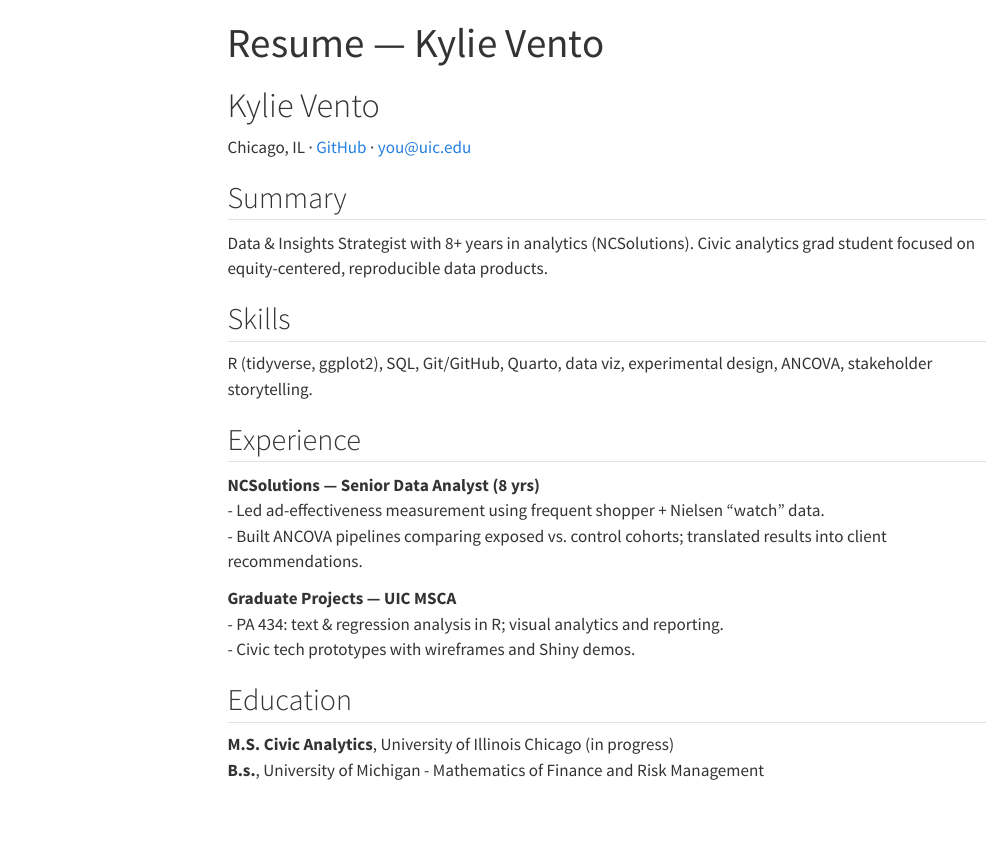
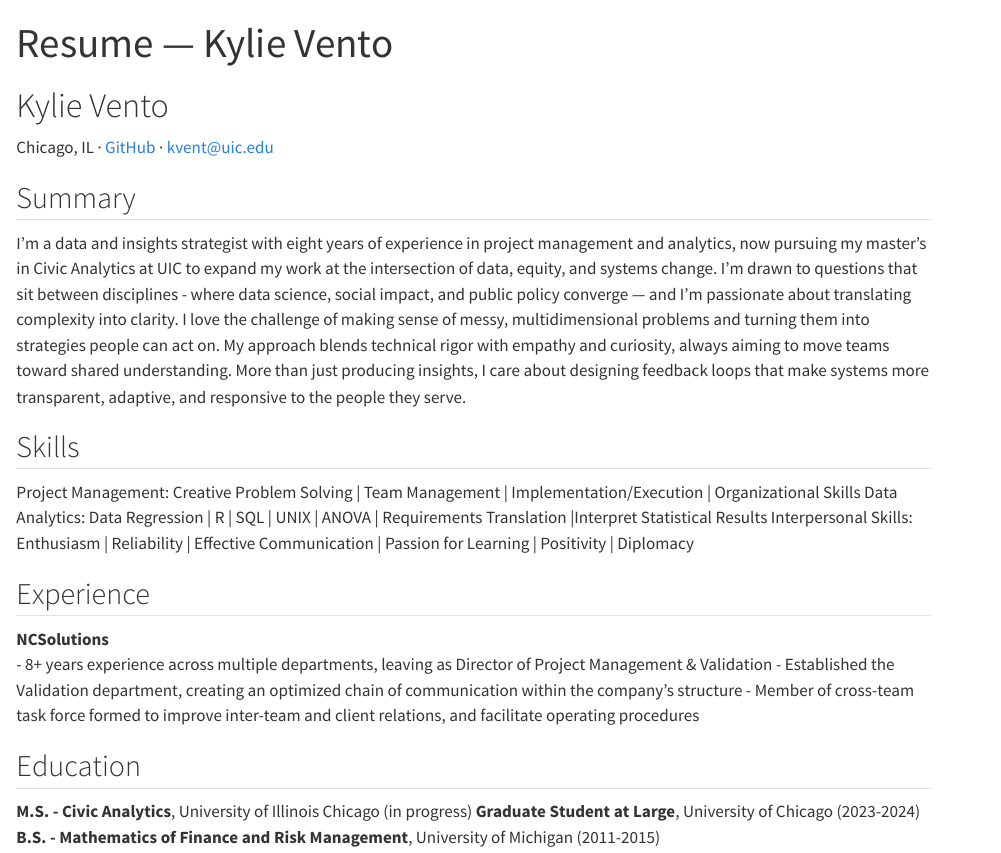
Before and after one commit to kvent-stack/vento-pa446-site, a Quarto document (resume.qmd): the page in a window 1100 px wide, from its top. Rendered offline with R 4.5, knitr and Pandoc in place of Quarto, with nearby package versions; menus at the side of the page are left out.

Commit message:
Updated all w new descriptions and formatting

```diff
--- a/_quarto.yml
+++ b/_quarto.yml
@@ -18,3 +17 @@ format:
-    toc: true
-
-editor: visual
+    theme: pulse
--- a/resume.qmd
+++ b/resume.qmd
@@ -4,23 +4,22 @@ page-layout: full
 ---
 
 # Kylie Vento
-Chicago, IL · [GitHub](https://github.com/kvent-stack) · you@uic.edu
+Chicago, IL · [GitHub](https://github.com/kvent-stack) · kvent@uic.edu
 
 ## Summary
-Data & Insights Strategist with 8+ years in analytics (NCSolutions). Civic analytics grad student focused on equity-centered, reproducible data products.
+I’m a data and insights strategist with eight years of experience in project management and analytics, now pursuing my master’s in Civic Analytics at UIC to expand my work at the intersection of data, equity, and systems change. I’m drawn to questions that sit between disciplines - where data science, social impact, and public policy converge — and I’m passionate about translating complexity into clarity. I love the challenge of making sense of messy, multidimensional problems and turning them into strategies people can act on. My approach blends technical rigor with empathy and curiosity, always aiming to move teams toward shared understanding. More than just producing insights, I care about designing feedback loops that make systems more transparent, adaptive, and responsive to the people they serve.
 
 ## Skills
-R (tidyverse, ggplot2), SQL, Git/GitHub, Quarto, data viz, experimental design, ANCOVA, stakeholder storytelling.
+Project Management: Creative Problem Solving | Team Management | Implementation/Execution | Organizational Skills Data Analytics: Data Regression | R | SQL | UNIX | ANOVA | Requirements Translation |Interpret Statistical Results Interpersonal Skills: Enthusiasm | Reliability | Effective Communication | Passion for Learning | Positivity | Diplomacy
 
 ## Experience
-**NCSolutions — Senior Data Analyst (8 yrs)**
-- Led ad-effectiveness measurement using frequent shopper + Nielsen “watch” data.
-- Built ANCOVA pipelines comparing exposed vs. control cohorts; translated results into client recommendations.
+**NCSolutions**
+- 8+ years experience across multiple departments, leaving as Director of Project Management & Validation
+- Established the Validation department, creating an optimized chain of communication within the company’s structure
+- Member of cross-team task force formed to improve inter-team and client relations, and facilitate operating procedures
 
-**Graduate Projects — UIC MSCA**
-- PA 434: text & regression analysis in R; visual analytics and reporting.
-- Civic tech prototypes with wireframes and Shiny demos.
 
 ## Education
-**M.S. Civic Analytics**, University of Illinois Chicago (in progress)
-**B.s.**, University of Michigan - Mathematics of Finance and Risk Management
+**M.S. - Civic Analytics**, University of Illinois Chicago (in progress)
+**Graduate Student at Large**, University of Chicago (2023-2024)
+**B.S. - Mathematics of Finance and Risk Management**, University of Michigan (2011-2015)
```
Also changed, not shown: index.qmd (+3 -3 lines), _quarto.yml (17 more changed lines).
